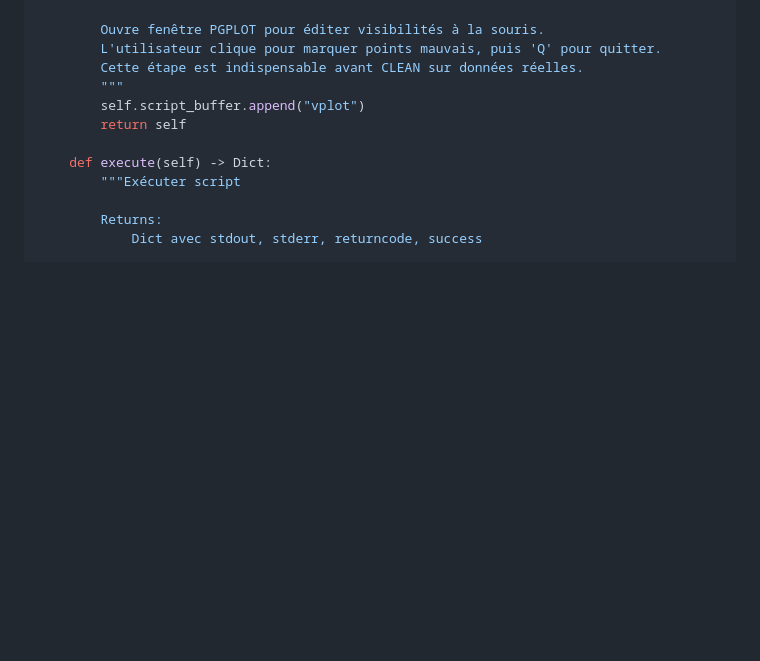
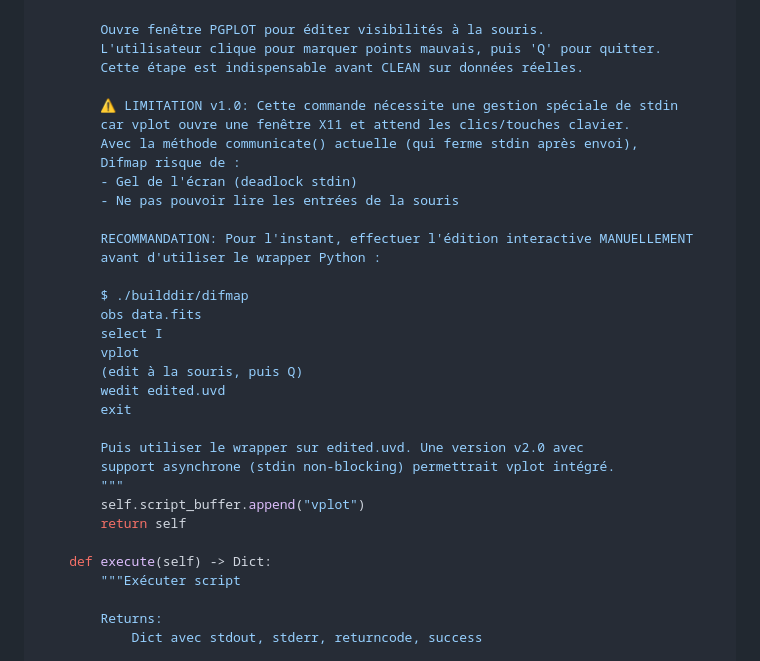
Before and after one commit to iimavne/DIFMAP, a Markdown page: GUIDE_IMPLEMENTATION.md, the part around the change. Drawn GitHub-style; blank space fills up the shorter version.

Commit message:
Ajustements finaux: Warning stdin/deadlock interactive_edit(), confirmation select_data() Jupyter

```diff
--- a/GUIDE_IMPLEMENTATION.md
+++ b/GUIDE_IMPLEMENTATION.md
@@ -361,6 +361,27 @@ class DifmapSession:
         Ouvre fenêtre PGPLOT pour éditer visibilités à la souris.
         L'utilisateur clique pour marquer points mauvais, puis 'Q' pour quitter.
         Cette étape est indispensable avant CLEAN sur données réelles.
+
+        ⚠️ LIMITATION v1.0: Cette commande nécessite une gestion spéciale de stdin
+        car vplot ouvre une fenêtre X11 et attend les clics/touches clavier.
+        Avec la méthode communicate() actuelle (qui ferme stdin après envoi),
+        Difmap risque de :
+        - Gel de l'écran (deadlock stdin)
+        - Ne pas pouvoir lire les entrées de la souris
+
+        RECOMMANDATION: Pour l'instant, effectuer l'édition interactive MANUELLEMENT
+        avant d'utiliser le wrapper Python :
+
+        $ ./builddir/difmap
+        obs data.fits
+        select I
+        vplot
+        (edit à la souris, puis Q)
+        wedit edited.uvd
+        exit
+
+        Puis utiliser le wrapper sur edited.uvd. Une version v2.0 avec
+        support asynchrone (stdin non-blocking) permettrait vplot intégré.
         """
         self.script_buffer.append("vplot")
         return self
```
